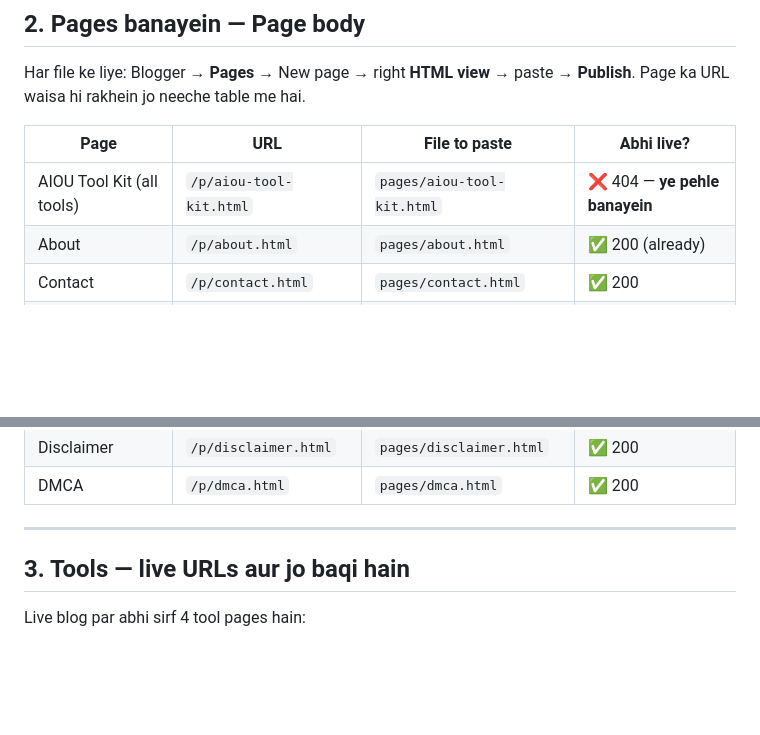
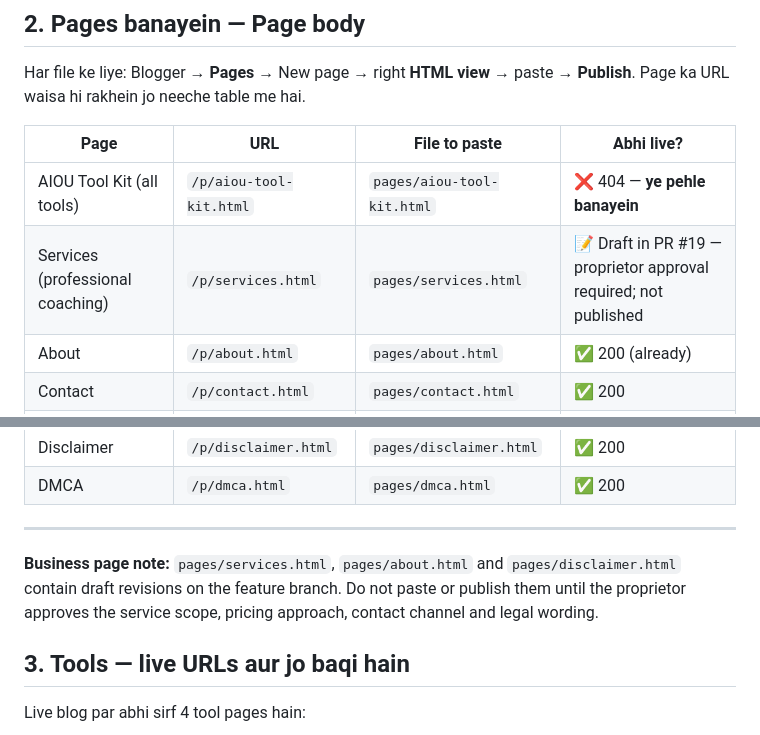
Before and after one commit to nationalistacademy/AIOUN-Coaching, a Markdown page: docs/BLOGGER-DEPLOY.md, 2 parts joined by grey strips. Rendered like a GitHub page; blank space fills up the shorter version.

Commit message:
Document draft services page and approval gate

```diff
--- a/docs/BLOGGER-DEPLOY.md
+++ b/docs/BLOGGER-DEPLOY.md
@@ -46,6 +46,7 @@ Page ka URL waisa hi rakhein jo neeche table me hai.
 | Page | URL | File to paste | Abhi live? |
 | --- | --- | --- | --- |
 | AIOU Tool Kit (all tools) | `/p/aiou-tool-kit.html` | `pages/aiou-tool-kit.html` | ❌ 404 — **ye pehle banayein** |
+| Services (professional coaching) | `/p/services.html` | `pages/services.html` | 📝 Draft in PR #19 — proprietor approval required; not published |
 | About | `/p/about.html` | `pages/about.html` | ✅ 200 (already) |
 | Contact | `/p/contact.html` | `pages/contact.html` | ✅ 200 |
 | FAQs | `/p/faqs.html` | `pages/faqs.html` | ✅ 200 |
@@ -56,6 +57,8 @@ Page ka URL waisa hi rakhein jo neeche table me hai.
 | DMCA | `/p/dmca.html` | `pages/dmca.html` | ✅ 200 |
 
 ---
+
+**Business page note:** `pages/services.html`, `pages/about.html` and `pages/disclaimer.html` contain draft revisions on the feature branch. Do not paste or publish them until the proprietor approves the service scope, pricing approach, contact channel and legal wording.
 
 ## 3. Tools — live URLs aur jo baqi hain
 
```
